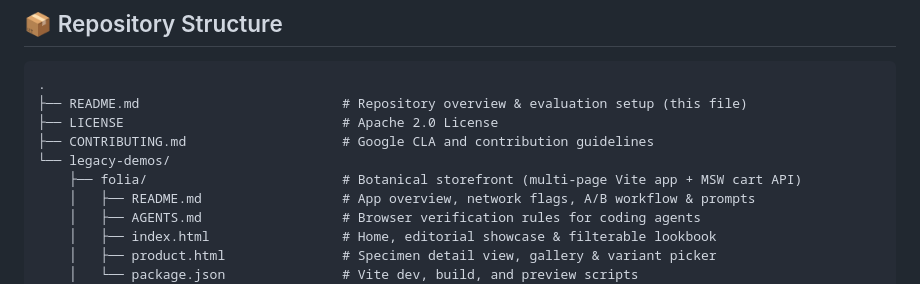
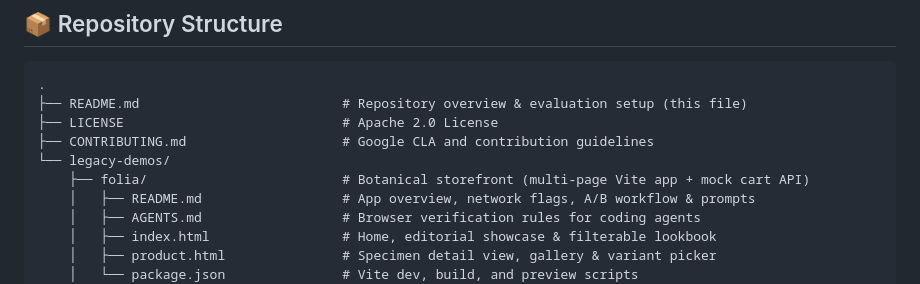
Before and after one commit to GoogleChromeLabs/modern-web-guidance-demos, a Markdown page: README.md, the part around the change. Drawn GitHub-style.

```diff
--- a/README.md
+++ b/README.md
@@ -14,7 +14,7 @@ Each application provides a realistic baseline codebase where you can give your
 ├── LICENSE                            # Apache 2.0 License
 ├── CONTRIBUTING.md                    # Google CLA and contribution guidelines
 └── legacy-demos/
-    ├── folia/                         # Botanical storefront (multi-page Vite app + MSW cart API)
+    ├── folia/                         # Botanical storefront (multi-page Vite app + mock cart API)
     │   ├── README.md                  # App overview, network flags, A/B workflow & prompts
     │   ├── AGENTS.md                  # Browser verification rules for coding agents
     │   ├── index.html                 # Home, editorial showcase & filterable lookbook
```
Also changed, not shown: legacy-demos/folia/README.md (+0 -6 lines).
